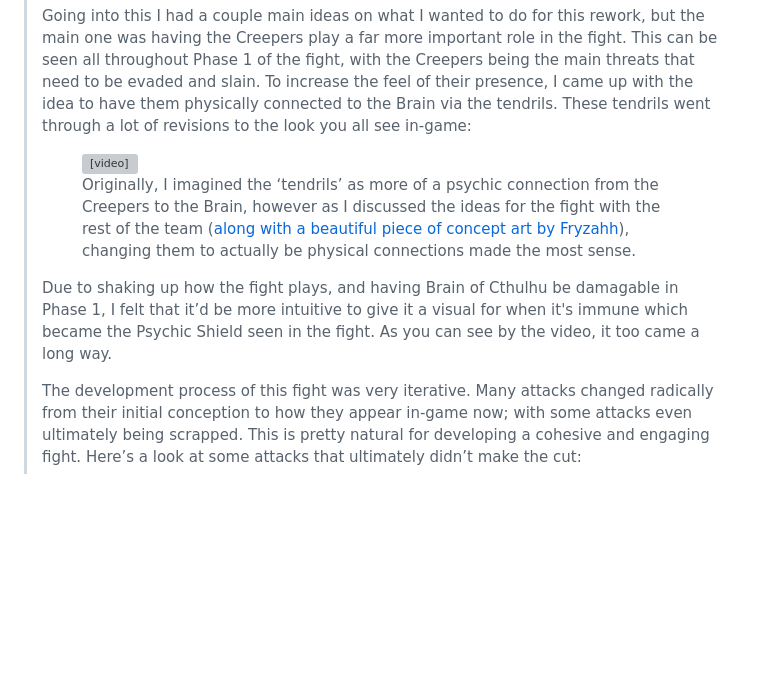
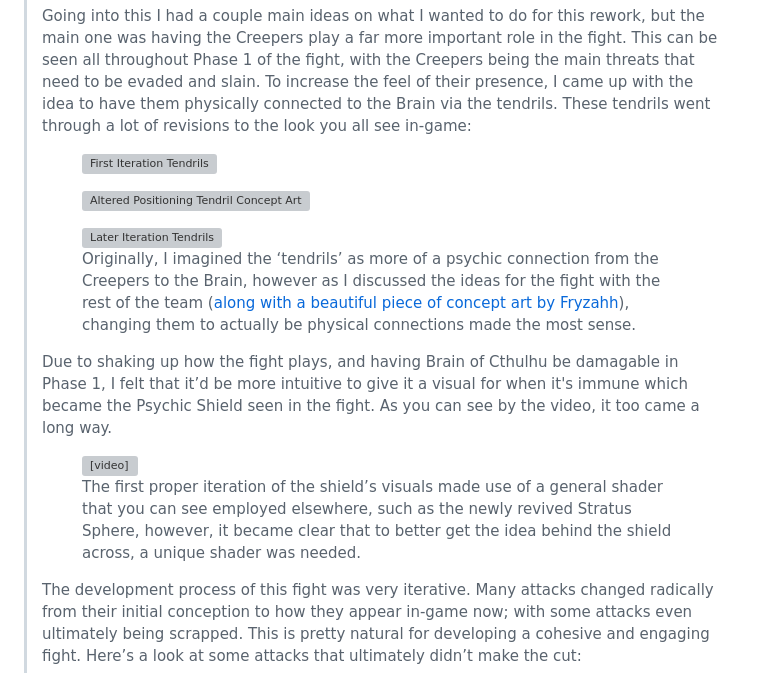
Before and after one commit to CalamityTeam/calamityteam.github.io, a Markdown page: posts/brainstormrelease.md, the part around the change. GitHub-like rendering; blank space fills up the shorter version; grey boxes are pictures that could not be loaded.

Commit message:
+ Brain of Cthulhu Dev Log Fixes

```diff
--- a/posts/brainstormrelease.md
+++ b/posts/brainstormrelease.md
@@ -74,18 +74,33 @@ This fight has been developed over the past eight months, and has come quite a l
 <p class="text-center">
 Going into this I had a couple main ideas on what I wanted to do for this rework, but the main one was having the Creepers play a far more important role in the fight. This can be seen all throughout Phase 1 of the fight, with the Creepers being the main threats that need to be evaded and slain. To increase the feel of their presence, I came up with the idea to have them physically connected to the Brain via the tendrils. These tendrils went through a lot of revisions to the look you all see in-game:
 </p>
+  <div class="img-grid img-grid-2">
+  <figure>
+    <img src="/posts/brainstormrelease_assets/tendril_before.png" alt="First Iteration Tendrils" />
+  </figure>
+    <figure>
+    <img src="/posts/brainstormrelease_assets/bootiful.png" alt="Altered Positioning Tendril Concept Art" />
+  </figure>
+</div>
+<div class="img-grid img-grid-2">
+  <figure class="grid-span-2">
+    <img src="/posts/brainstormrelease_assets/tendril_after.png" alt="Later Iteration Tendrils" />
+    <figcaption>Originally, I imagined the ‘tendrils’ as more of a psychic connection from the Creepers to the Brain, however as I discussed the ideas for the fight with the rest of the team (<a href="/posts/brainstormrelease_assets/bootiful.png">along with a beautiful piece of concept art by Fryzahh</a>), changing them to actually be physical connections made the most sense.</figcaption>
+  </figure>
+</div>
+    </figure>
+<p class="text-center">
+Due to shaking up how the fight plays, and having Brain of Cthulhu be damagable in Phase 1, I felt that it’d be more intuitive to give it a visual for when it's immune which became the Psychic Shield seen in the fight. As you can see by the video, it too came a long way.
+</p>
     <figure class="img-center">
     <div class="video-center">
   <video controls preload="metadata">
     <source src="/posts/brainstormrelease_assets/ShieldShaderEvolutionDraft3.mp4" type="video/mp4" />
     Your browser does not support the video tag.
   </video>
-  <figcaption>Originally, I imagined the ‘tendrils’ as more of a psychic connection from the Creepers to the Brain, however as I discussed the ideas for the fight with the rest of the team (<a href="/posts/brainstormrelease_assets/bootiful.png">along with a beautiful piece of concept art by Fryzahh</a>), changing them to actually be physical connections made the most sense.</figcaption>
+  <figcaption>The first proper iteration of the shield’s visuals made use of a general shader that you can see employed elsewhere, such as the newly revived Stratus Sphere, however, it became clear that to better get the idea behind the shield across, a unique shader was needed.</figcaption>
 </div>
     </figure>
-<p class="text-center">
-Due to shaking up how the fight plays, and having Brain of Cthulhu be damagable in Phase 1, I felt that it’d be more intuitive to give it a visual for when it's immune which became the Psychic Shield seen in the fight. As you can see by the video, it too came a long way.
-</p>
 
 <p class="text-center">
 The development process of this fight was very iterative. Many attacks changed radically from their initial conception to how they appear in-game now; with some attacks even ultimately being scrapped. This is pretty natural for developing a cohesive and engaging fight. Here’s a look at some attacks that ultimately didn’t make the cut:
```
